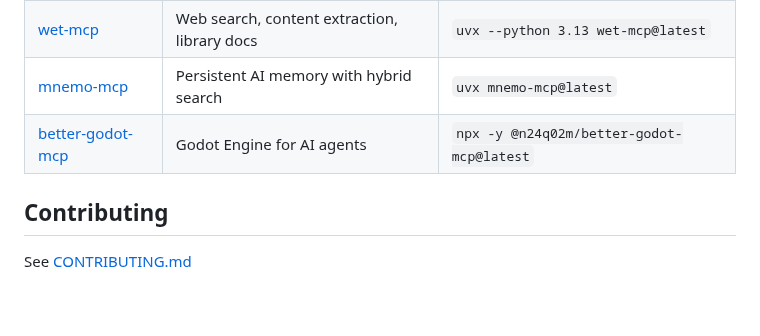
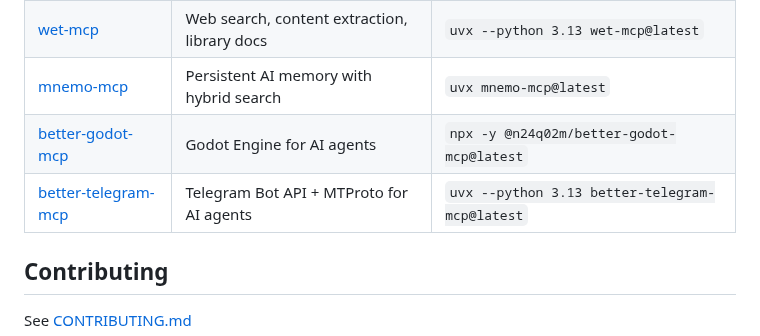
Before and after one commit to n24q02m/better-email-mcp, a Markdown page: README.md, the part around the change. Rendered like a GitHub page; blank space fills up the shorter version.

Commit message:
feat: add better-telegram-mcp to Also by section

```diff
--- a/README.md
+++ b/README.md
@@ -203,6 +203,7 @@ bun run build
 | [wet-mcp](https://github.com/n24q02m/wet-mcp) | Web search, content extraction, library docs | `uvx --python 3.13 wet-mcp@latest` |
 | [mnemo-mcp](https://github.com/n24q02m/mnemo-mcp) | Persistent AI memory with hybrid search | `uvx mnemo-mcp@latest` |
 | [better-godot-mcp](https://github.com/n24q02m/better-godot-mcp) | Godot Engine for AI agents | `npx -y @n24q02m/better-godot-mcp@latest` |
+| [better-telegram-mcp](https://github.com/n24q02m/better-telegram-mcp) | Telegram Bot API + MTProto for AI agents | `uvx --python 3.13 better-telegram-mcp@latest` |
 
 ## Contributing
 
```
